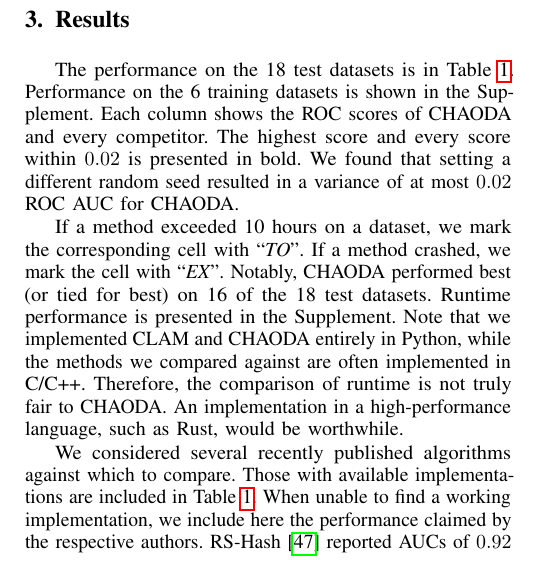
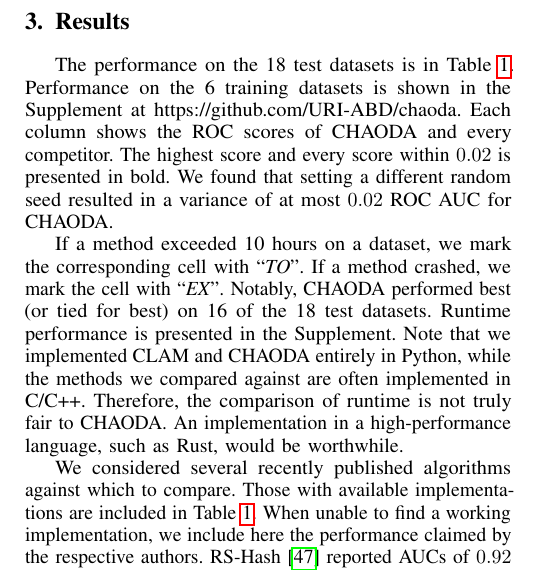
Before and after one commit to URI-ABD/chaoda-paper, a LaTeX paper (paper.tex, which reads sections/3-results.tex): part of one column of page 8 of 11 before the commit and part of one column of page 8 of 12 after it, cut so that both start at the same text. Compiled offline with pdfLaTeX.

Commit message:
refer to supplement on github

```diff
--- a/sections/3-results.tex
+++ b/sections/3-results.tex
@@ -2,7 +2,7 @@
 \label{sec:results}
 
 The performance on the 18 test datasets is in Table~\ref{table:results:test-performance}.
-Performance on the 6 training datasets is shown in the Supplement.
+Performance on the 6 training datasets is shown in the Supplement at https://github.com/URI-ABD/chaoda.
 Each column shows the ROC scores of CHAODA and every competitor.
 The highest score and every score within $0.02$ is presented in bold.
 We found that setting a different random seed resulted in a variance of at most $0.02$ ROC AUC for CHAODA.
```
Also changed, not shown: sections/2-methods.tex (+1 -1 lines).
